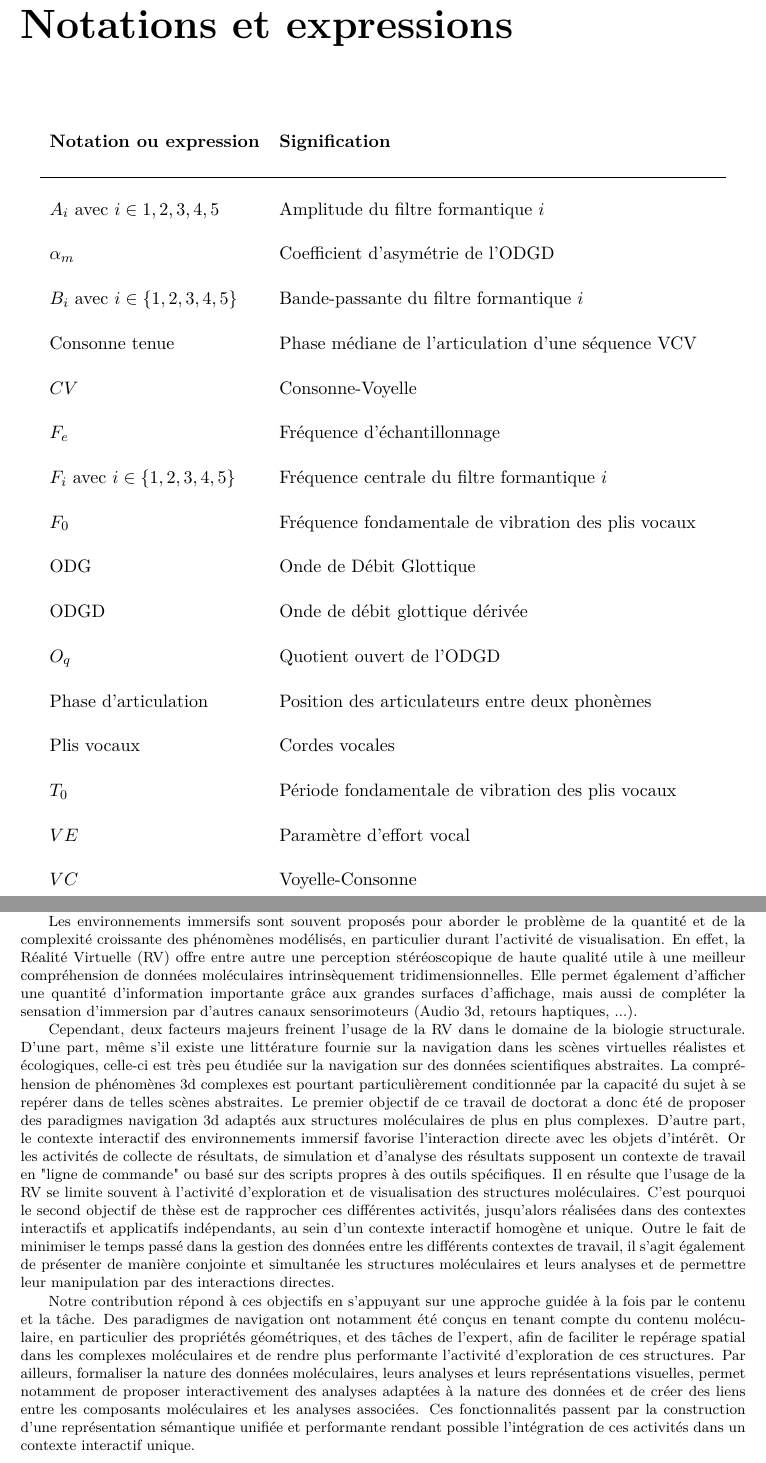
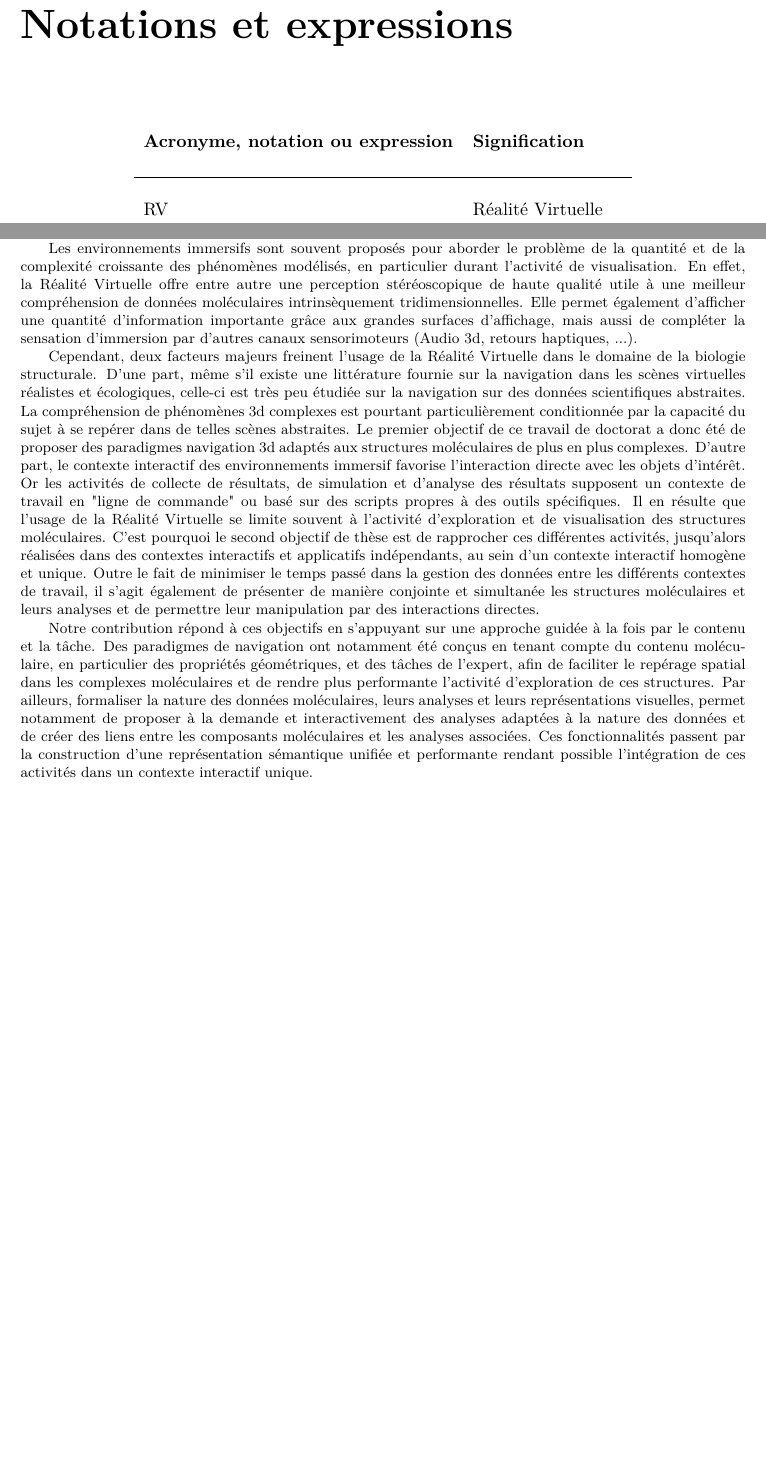
Before and after one commit to bam93/these_mikael_trellet, a LaTeX thesis (these.tex, which reads notations.tex, resume.tex): two parts of pages 7 and 47 of 50, joined at a grey line, cut so that both start at the same text, the shorter picture padded with empty space. Compiled offline with pdfLaTeX.

Commit message:
Updates from ShareLaTeX

```diff
--- a/notations.tex
+++ b/notations.tex
@@ -6,39 +6,10 @@
 \centering
 \begin{tabular}{l l l}
 
-\textbf{Notation ou expression} & \textbf{Signification} & \\ \\ %\textbf{Page de définition} \\ \\
+\textbf{Acronyme, notation ou expression} & \textbf{Signification} & \\ \\ %\textbf{Page de définition} \\ \\
 \hline
 \\
-$A_i$ avec $i \in {1,2,3,4,5}$ & Amplitude du filtre formantique $i$ & \\  \\
+RV & Réalité Virtuelle$ & \\  \\
 
-$\alpha_m$ & Coefficient d'asymétrie de l'ODGD& \\  \\
-
-$B_i$ avec $i\in\{1,2,3,4,5\}$ & Bande-passante du filtre formantique $i$ & \\  \\
-
-Consonne tenue & Phase médiane de l'articulation d'une séquence VCV &\\  \\
-
-$CV$ & Consonne-Voyelle &\\  \\
-
-$F_e$ & Fréquence d'échantillonnage & \\  \\
-
-$F_i$ avec $i\in\{1,2,3,4,5\}$ & Fréquence centrale du filtre formantique $i$ & \\  \\
-
-$F_0$ & Fréquence fondamentale de vibration des plis vocaux &\\  \\
-
-ODG & Onde de Débit Glottique &\\  \\
-
-ODGD & Onde de débit glottique dérivée& \\  \\
-
-$O_q$ & Quotient ouvert de l'ODGD&\\  \\
-
-Phase d'articulation & Position des articulateurs entre deux phonèmes & \\  \\
-
-Plis vocaux & Cordes vocales &\\  \\
-
-$T_0$ & Période fondamentale de vibration des plis vocaux &\\  \\
-
-$VE$ & Paramètre d'effort vocal & \\  \\
-
-$VC$ & Voyelle-Consonne &
 \end{tabular}
 \end{table}
--- a/resume.tex
+++ b/resume.tex
@@ -58,11 +58,11 @@ En biologie structurale, l'étude théorique de structures moléculaires comport
 
 L'explosion de la quantité de données à manipuler au sein de cette boucle pose désormais deux problèmes. Premièrement, les ressources et le temps relatifs aux tâches de transfert et de conversion de données entre chacune de ces quatre activités augmentent considérablement. Deuxièmement, la complexité des données moléculaires générées par les nouvelles méthodologies expérimentales accroît fortement la difficulté pour correctement percevoir, visualiser et analyser ces données.
 
-Les environnements immersifs sont souvent proposés pour aborder le problème de la quantité et de la complexité croissante des phénomènes modélisés, en particulier durant l'activité de visualisation. En effet, la Réalité Virtuelle (RV) offre entre autre une perception stéréoscopique de haute qualité utile à une meilleur compréhension de données moléculaires intrinsèquement tridimensionnelles. Elle permet également d'afficher une quantité d'information importante grâce aux grandes surfaces d'affichage, mais aussi de compléter la sensation d'immersion par d'autres canaux sensorimoteurs (Audio 3d, retours haptiques, ...).
+Les environnements immersifs sont souvent proposés pour aborder le problème de la quantité et de la complexité croissante des phénomènes modélisés, en particulier durant l'activité de visualisation. En effet, la Réalité Virtuelle offre entre autre une perception stéréoscopique de haute qualité utile à une meilleur compréhension de données moléculaires intrinsèquement tridimensionnelles. Elle permet également d'afficher une quantité d'information importante grâce aux grandes surfaces d'affichage, mais aussi de compléter la sensation d'immersion par d'autres canaux sensorimoteurs (Audio 3d, retours haptiques, ...).
 
-Cependant, deux facteurs majeurs freinent l'usage de la RV dans le domaine de la biologie structurale. D'une part, même s'il existe une littérature fournie sur la navigation dans les scènes virtuelles réalistes et écologiques, celle-ci est très peu étudiée sur la navigation sur des données scientifiques abstraites. La compréhension de phénomènes 3d complexes est pourtant particulièrement conditionnée par la capacité du sujet à se repérer dans de telles scènes abstraites. Le premier objectif de ce travail de doctorat a donc été de proposer des paradigmes navigation 3d adaptés aux structures moléculaires de plus en plus complexes. D'autre part, le contexte interactif des environnements immersif favorise l'interaction directe avec les objets d'intérêt. Or les activités de collecte de résultats, de simulation et d'analyse des résultats supposent un contexte de travail en "ligne de commande" ou basé sur des scripts propres à des outils spécifiques. Il en résulte que l'usage de la RV se limite souvent à l'activité d'exploration et de visualisation des structures moléculaires. C'est pourquoi le second objectif de thèse est de rapprocher ces différentes activités, jusqu'alors réalisées dans des contextes interactifs et applicatifs indépendants, au sein d'un contexte interactif homogène et unique. Outre le fait de minimiser le temps passé dans la gestion des données entre les différents contextes de travail, il s'agit également de présenter de manière conjointe et simultanée les structures moléculaires et leurs analyses et de permettre leur manipulation par des interactions directes.
+Cependant, deux facteurs majeurs freinent l'usage de la Réalité Virtuelle dans le domaine de la biologie structurale. D'une part, même s'il existe une littérature fournie sur la navigation dans les scènes virtuelles réalistes et écologiques, celle-ci est très peu étudiée sur la navigation sur des données scientifiques abstraites. La compréhension de phénomènes 3d complexes est pourtant particulièrement conditionnée par la capacité du sujet à se repérer dans de telles scènes abstraites. Le premier objectif de ce travail de doctorat a donc été de proposer des paradigmes navigation 3d adaptés aux structures moléculaires de plus en plus complexes. D'autre part, le contexte interactif des environnements immersif favorise l'interaction directe avec les objets d'intérêt. Or les activités de collecte de résultats, de simulation et d'analyse des résultats supposent un contexte de travail en "ligne de commande" ou basé sur des scripts propres à des outils spécifiques. Il en résulte que l'usage de la Réalité Virtuelle se limite souvent à l'activité d'exploration et de visualisation des structures moléculaires. C'est pourquoi le second objectif de thèse est de rapprocher ces différentes activités, jusqu'alors réalisées dans des contextes interactifs et applicatifs indépendants, au sein d'un contexte interactif homogène et unique. Outre le fait de minimiser le temps passé dans la gestion des données entre les différents contextes de travail, il s'agit également de présenter de manière conjointe et simultanée les structures moléculaires et leurs analyses et de permettre leur manipulation par des interactions directes.
 
-Notre contribution répond à ces objectifs en s'appuyant sur une approche guidée à la fois par le contenu et la tâche. Des paradigmes de navigation ont notamment été conçus en tenant compte du contenu moléculaire, en particulier des propriétés géométriques, et des tâches de l'expert, afin de faciliter le repérage spatial dans les complexes moléculaires et de rendre plus performante l'activité d'exploration de ces structures. Par ailleurs, formaliser la nature des données moléculaires, leurs analyses et leurs représentations visuelles, permet notamment de proposer interactivement des analyses adaptées à la nature des données et de créer des liens entre les composants moléculaires et les analyses associées. Ces fonctionnalités passent par la construction d'une représentation sémantique unifiée et performante rendant possible l'intégration de ces activités dans un contexte interactif unique.
+Notre contribution répond à ces objectifs en s'appuyant sur une approche guidée à la fois par le contenu et la tâche. Des paradigmes de navigation ont notamment été conçus en tenant compte du contenu moléculaire, en particulier des propriétés géométriques, et des tâches de l'expert, afin de faciliter le repérage spatial dans les complexes moléculaires et de rendre plus performante l'activité d'exploration de ces structures. Par ailleurs, formaliser la nature des données moléculaires, leurs analyses et leurs représentations visuelles, permet notamment de proposer à la demande et interactivement des analyses adaptées à la nature des données et de créer des liens entre les composants moléculaires et les analyses associées. Ces fonctionnalités passent par la construction d'une représentation sémantique unifiée et performante rendant possible l'intégration de ces activités dans un contexte interactif unique.
 
 \textbf{Mots-clefs} : Environnements immersifs, Visualisation Analytique, Navigation 3D, Visualisation Moléculaire
 
```
